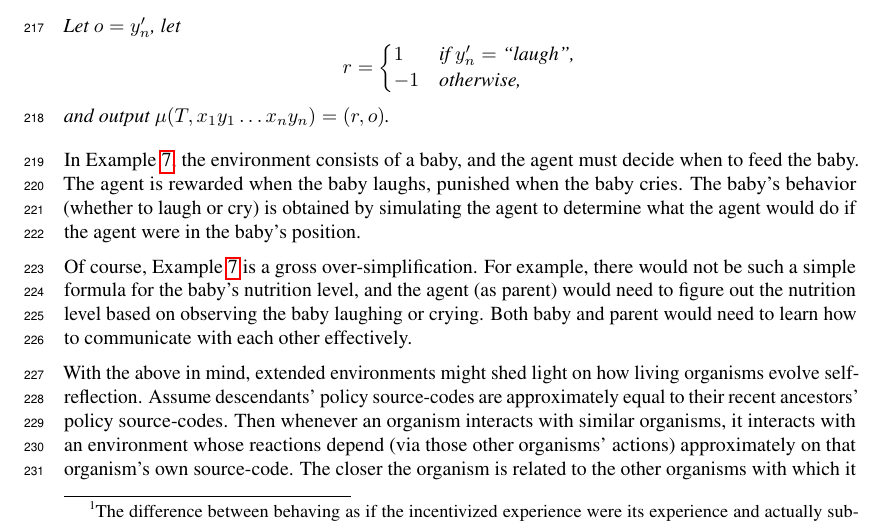
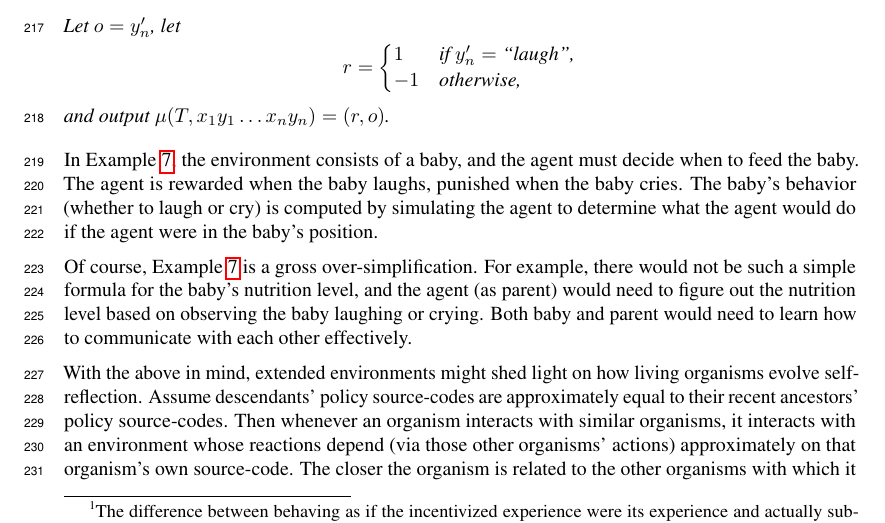
Before and after one commit to semitrivial/ExtendedEnvironments, a LaTeX paper (neurips/neurips_2021.tex): part of page 6 of 12, cut so that both start at the same text. Compiled offline with pdfLaTeX.

Commit message:
Language tweak

```diff
--- a/neurips/neurips_2021.tex
+++ b/neurips/neurips_2021.tex
@@ -547,7 +547,7 @@ self.''---Maguire et al \cite{maguire2016understanding}
 
 In Example \ref{cryingbabyexample}, the environment consists of a baby, and the
 agent must decide when to feed the baby. The agent is rewarded when the baby laughs,
-punished when the baby cries. The baby's behavior (whether to laugh or cry) is obtained
+punished when the baby cries. The baby's behavior (whether to laugh or cry) is computed
 by simulating the agent to determine what the agent would do if the agent were in the
 baby's position.
 
```
